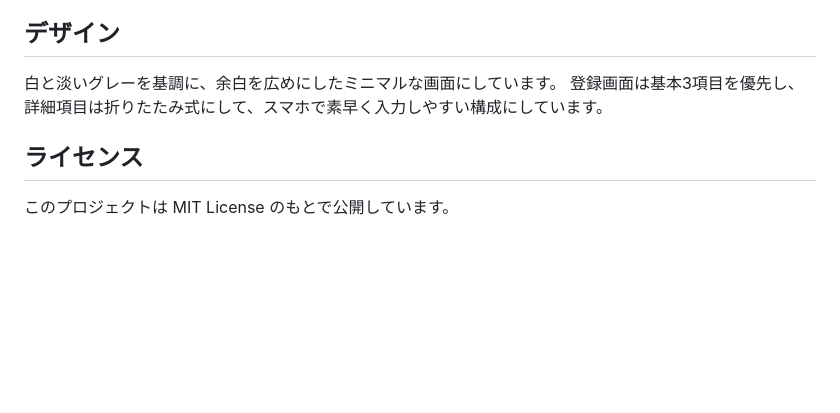
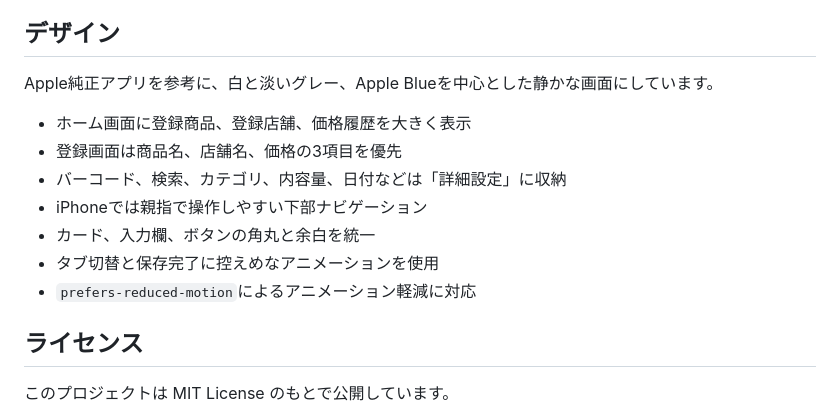
Before and after one commit to mazemon-rin/shopping-price-tracker, a Markdown page: README.md, the part around the change. Rendered like a GitHub page; blank space fills up the shorter version.

```diff
--- a/README.md
+++ b/README.md
@@ -164,8 +164,15 @@ GitHubのリポジトリ設定で Pages を有効にし、`main` ブランチの
 
 ## デザイン
 
-白と淡いグレーを基調に、余白を広めにしたミニマルな画面にしています。
-登録画面は基本3項目を優先し、詳細項目は折りたたみ式にして、スマホで素早く入力しやすい構成にしています。
+Apple純正アプリを参考に、白と淡いグレー、Apple Blueを中心とした静かな画面にしています。
+
+- ホーム画面に登録商品、登録店舗、価格履歴を大きく表示
+- 登録画面は商品名、店舗名、価格の3項目を優先
+- バーコード、検索、カテゴリ、内容量、日付などは「詳細設定」に収納
+- iPhoneでは親指で操作しやすい下部ナビゲーション
+- カード、入力欄、ボタンの角丸と余白を統一
+- タブ切替と保存完了に控えめなアニメーションを使用
+- `prefers-reduced-motion`によるアニメーション軽減に対応
 
 ## ライセンス
 
```
